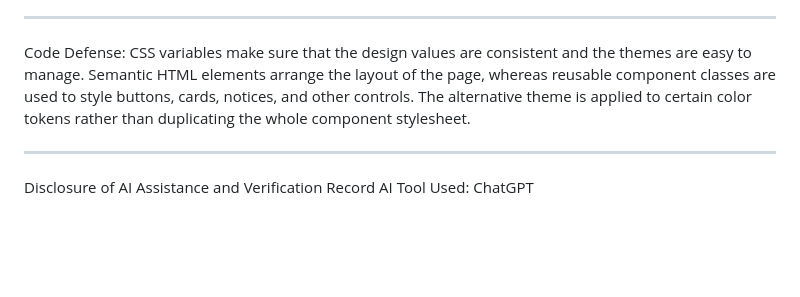
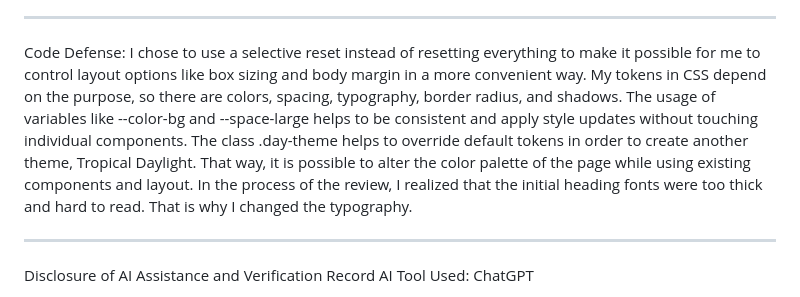
Before and after one commit to aball125-ai/wild-tropics, a Markdown page: README.md, the part around the change. Drawn GitHub-style; blank space fills up the shorter version.

```diff
--- a/README.md
+++ b/README.md
@@ -51,7 +51,10 @@ In my analysis of the design system, it was clear that the font of the header wa
 -------------------------------
 
 Code Defense:
-CSS variables make sure that the design values are consistent and the themes are easy to manage. Semantic HTML elements arrange the layout of the page, whereas reusable component classes are used to style buttons, cards, notices, and other controls. The alternative theme is applied to certain color tokens rather than duplicating the whole component stylesheet.
+I chose to use a selective reset instead of resetting everything to make it possible for me to control layout options like box sizing and body margin in a more convenient way.
+My tokens in CSS depend on the purpose, so there are colors, spacing, typography, border radius, and shadows. The usage of variables like --color-bg and --space-large helps to be consistent and apply style updates without touching individual components.
+The class .day-theme helps to override default tokens in order to create another theme, Tropical Daylight. That way, it is possible to alter the color palette of the page while using existing components and layout.
+In the process of the review, I realized that the initial heading fonts were too thick and hard to read. That is why I changed the typography.
 
 -------------------------------
 
```
